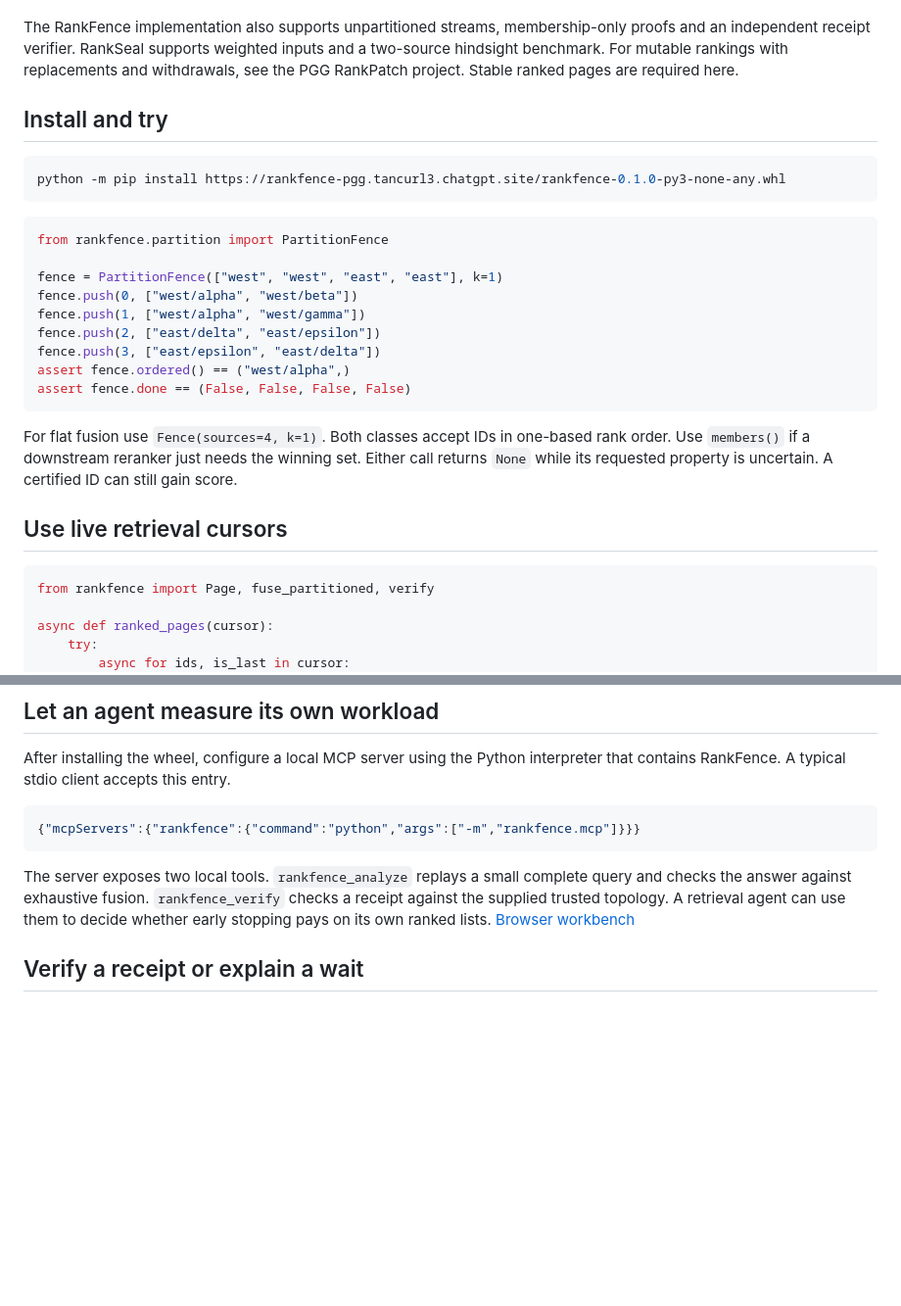
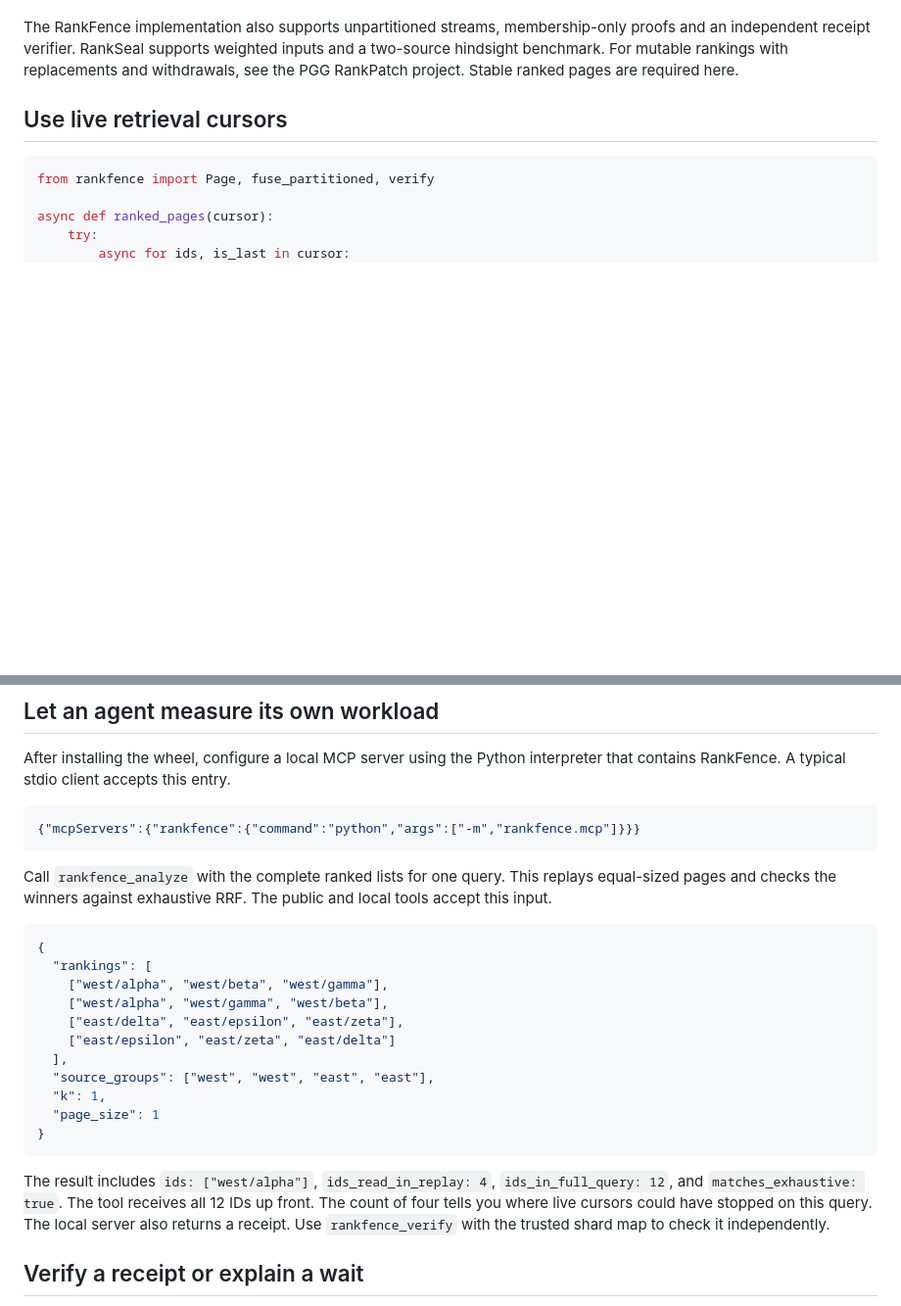
Before and after one commit to pgg898200-ship-it/streamsieve, a Markdown page: README.md, 2 parts joined by grey strips. Shown at 98% size. GitHub-like rendering; blank space fills up the shorter version.

````diff
--- a/README.md
+++ b/README.md
@@ -22,26 +49,6 @@ On 100 TREC Robust03 topics, we hash-partitioned each original ranking into eigh
 With shard retirement enabled, the coordinator read **61.84% fewer IDs** than the local RankSeal merge. All 100 answers matched exhaustive fusion. The lower bound comes from known document ownership. A sufficiently capable competing implementation can use the same information.
 
 The RankFence implementation also supports unpartitioned streams, membership-only proofs and an independent receipt verifier. RankSeal supports weighted inputs and a two-source hindsight benchmark. For mutable rankings with replacements and withdrawals, see the PGG RankPatch project. Stable ranked pages are required here.
-
-## Install and try
-
-```sh
-python -m pip install https://rankfence-pgg.tancurl3.chatgpt.site/rankfence-0.1.0-py3-none-any.whl
-```
-
-```python
-from rankfence.partition import PartitionFence
-
-fence = PartitionFence(["west", "west", "east", "east"], k=1)
-fence.push(0, ["west/alpha", "west/beta"])
-fence.push(1, ["west/alpha", "west/gamma"])
-fence.push(2, ["east/delta", "east/epsilon"])
-fence.push(3, ["east/epsilon", "east/delta"])
-assert fence.ordered() == ("west/alpha",)
-assert fence.done == (False, False, False, False)
-```
-
-For flat fusion use `Fence(sources=4, k=1)`. Both classes accept IDs in one-based rank order. Use `members()` if a downstream reranker just needs the winning set. Either call returns `None` while its requested property is uncertain. A certified ID can still gain score.
 
 ## Use live retrieval cursors
 
@@ -75,7 +82,23 @@ After installing the wheel, configure a local MCP server using the Python interp
 {"mcpServers":{"rankfence":{"command":"python","args":["-m","rankfence.mcp"]}}}
 ```
 
-The server exposes two local tools. `rankfence_analyze` replays a small complete query and checks the answer against exhaustive fusion. `rankfence_verify` checks a receipt against the supplied trusted topology. A retrieval agent can use them to decide whether early stopping pays on its own ranked lists. [Browser workbench](https://rankfence-pgg.tancurl3.chatgpt.site/workbench.html)
+Call `rankfence_analyze` with the complete ranked lists for one query. This replays equal-sized pages and checks the winners against exhaustive RRF. The public and local tools accept this input.
+
+```json
+{
+  "rankings": [
+    ["west/alpha", "west/beta", "west/gamma"],
+    ["west/alpha", "west/gamma", "west/beta"],
+    ["east/delta", "east/epsilon", "east/zeta"],
+    ["east/epsilon", "east/zeta", "east/delta"]
+  ],
+  "source_groups": ["west", "west", "east", "east"],
+  "k": 1,
+  "page_size": 1
+}
+```
+
+The result includes `ids: ["west/alpha"]`, `ids_read_in_replay: 4`, `ids_in_full_query: 12`, and `matches_exhaustive: true`. The tool receives all 12 IDs up front. The count of four tells you where live cursors could have stopped on this query. The local server also returns a receipt. Use `rankfence_verify` with the trusted shard map to check it independently.
 
 ## Verify a receipt or explain a wait
 
````
Also changed, not shown: other parts of README.md (+29 -2 lines), demo/README.md (added, +28 -0 lines), docs/shard-replay.png (added), 6 other files.
